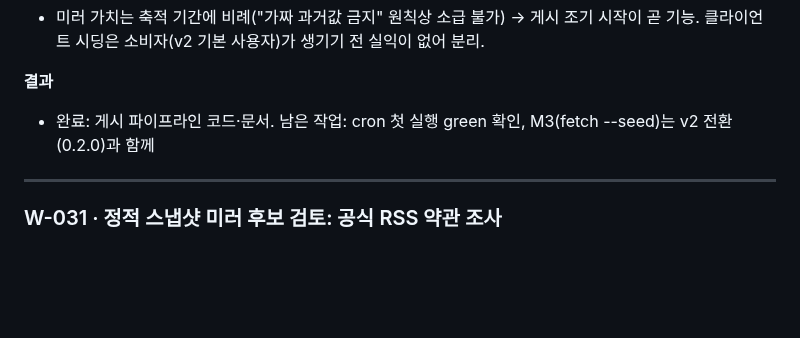
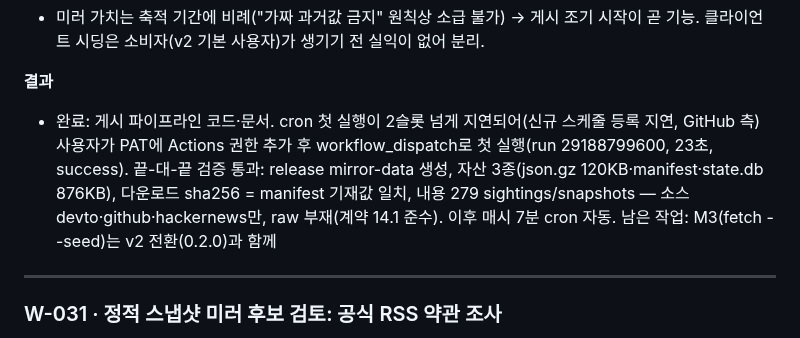
Before and after one commit to gorhkdwj/AI-News-Supplier, a Markdown page: Worklog.md, the part around the change. GitHub-like rendering; blank space fills up the shorter version.

Commit message:
docs: record mirror pipeline end-to-end verification (W-032)
Co-Authored-By: Claude Opus 4.8 (1M context) <noreply@anthropic.com>

```diff
--- a/Worklog.md
+++ b/Worklog.md
@@ -103,7 +103,7 @@
 
 **결과**
 
-- 완료: 게시 파이프라인 코드·문서. 남은 작업: cron 첫 실행 green 확인, M3(fetch --seed)는 v2 전환(0.2.0)과 함께
+- 완료: 게시 파이프라인 코드·문서. cron 첫 실행이 2슬롯 넘게 지연되어(신규 스케줄 등록 지연, GitHub 측) 사용자가 PAT에 Actions 권한 추가 후 workflow_dispatch로 첫 실행(run 29188799600, 23초, success). 끝-대-끝 검증 통과: release mirror-data 생성, 자산 3종(json.gz 120KB·manifest·state.db 876KB), 다운로드 sha256 = manifest 기재값 일치, 내용 279 sightings/snapshots — 소스 devto·github·hackernews만, raw 부재(계약 14.1 준수). 이후 매시 7분 cron 자동. 남은 작업: M3(fetch --seed)는 v2 전환(0.2.0)과 함께
 
 ---
 
```
